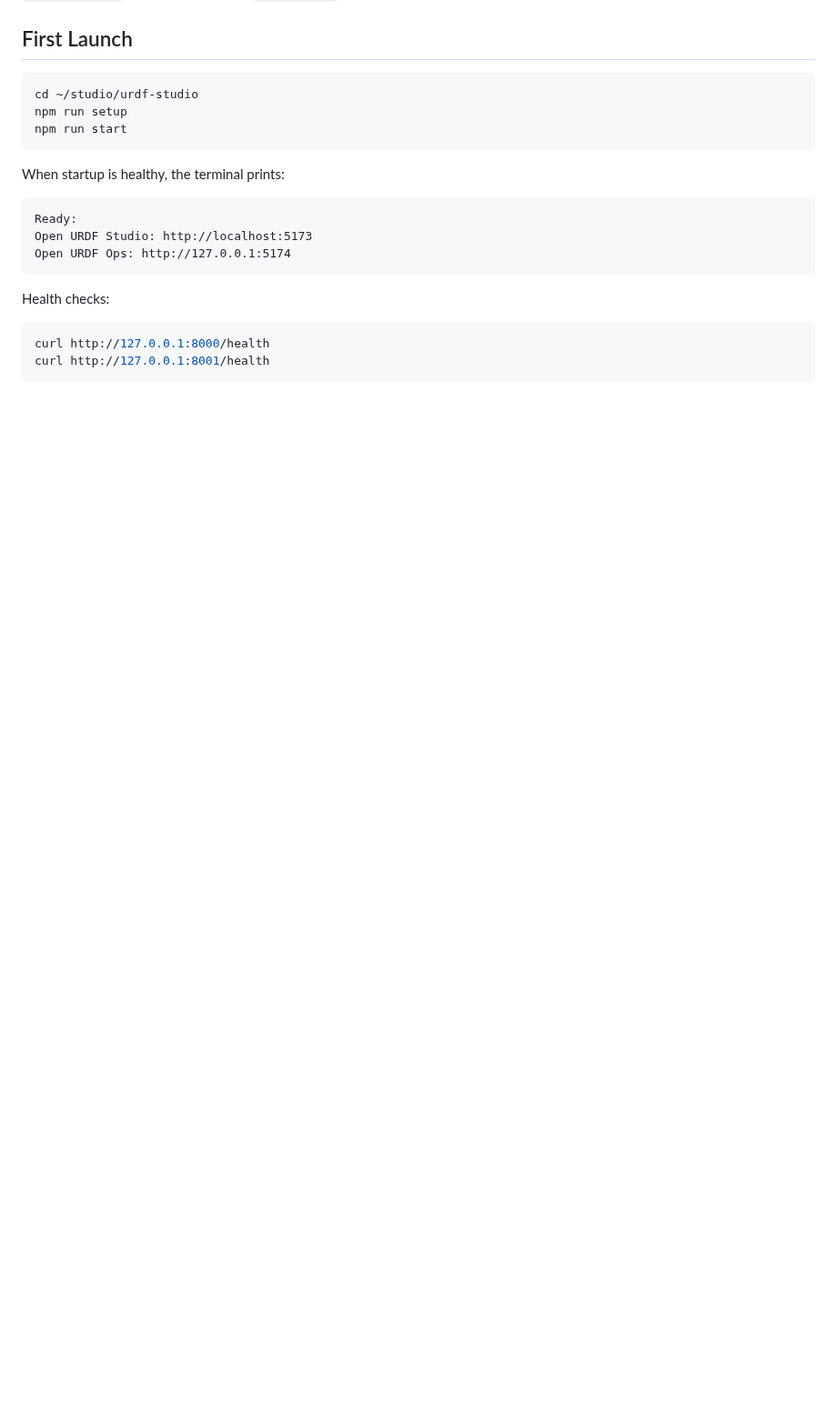
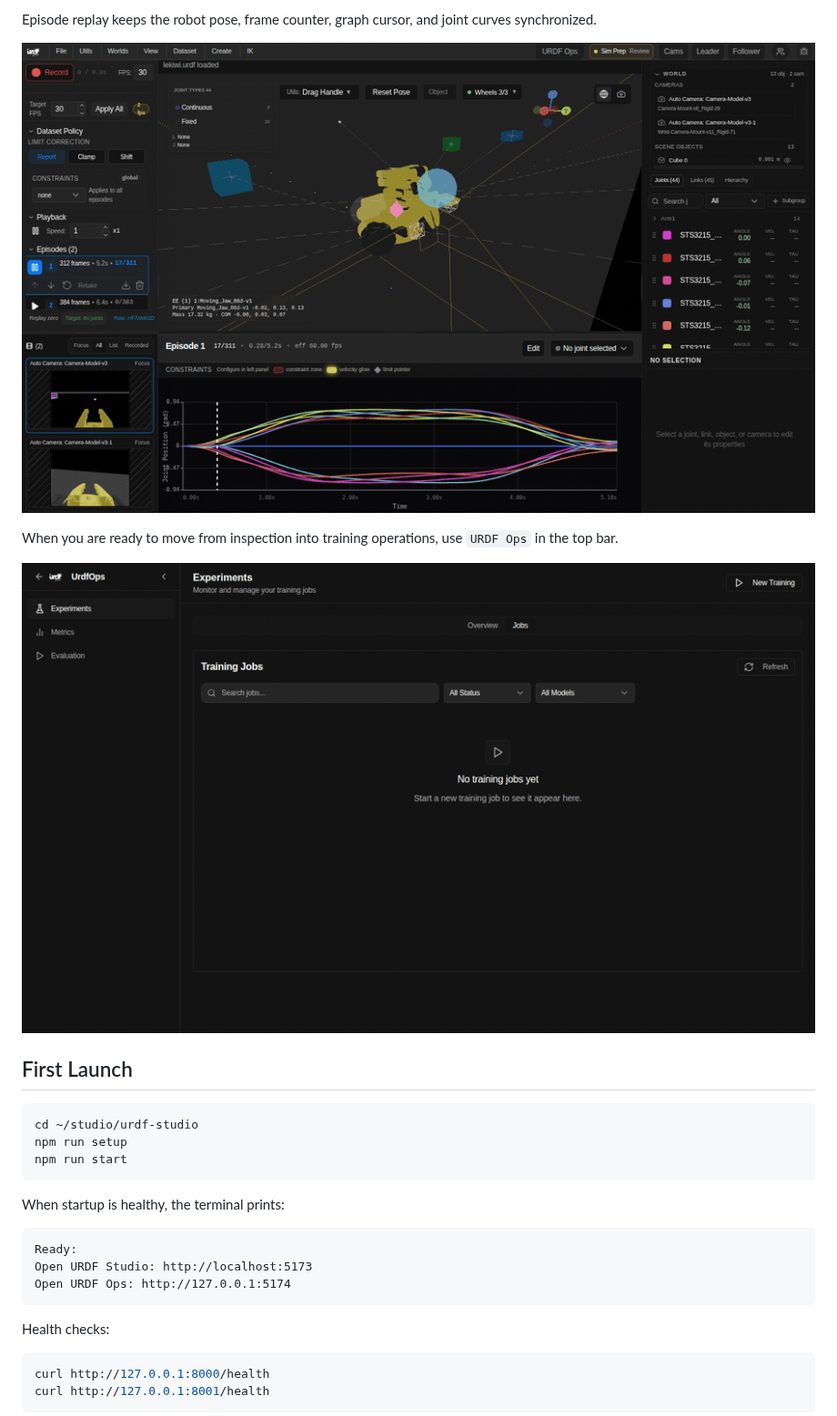
Before and after one commit to amtellezfernandez/urdf-studio, a Markdown page: docs/USER_GUIDE.md, the part around one of its changes. Shown at 91% size. Drawn GitHub-style; pictures changed too: docs/assets/episode-replay.gif (added), docs/assets/ops-handoff.gif (added); blank space fills up the shorter version.

```diff
--- a/docs/USER_GUIDE.md
+++ b/docs/USER_GUIDE.md
@@ -17,3 +32,14 @@ URDF Studio has four local pieces in a normal run:
+Episode replay keeps the robot pose, frame counter, graph cursor, and joint curves synchronized.
+
+<p align="center">
+  <img src="assets/episode-replay.gif" alt="URDF Studio episode replay with synchronized graph cursor" width="900">
+</p>
+
+When you are ready to move from inspection into training operations, use `URDF Ops` in the top bar.
+
+<p align="center">
+  <img src="assets/ops-handoff.gif" alt="URDF Ops training workspace opened from URDF Studio" width="900">
+</p>
 
 ## First Launch
 
```
Also changed, not shown: other parts of docs/USER_GUIDE.md (+15 -0 lines), README.md (+29 -0 lines), docs/assets/quickstart-load.gif (added), docs/assets/workspace-tour.gif (added).
